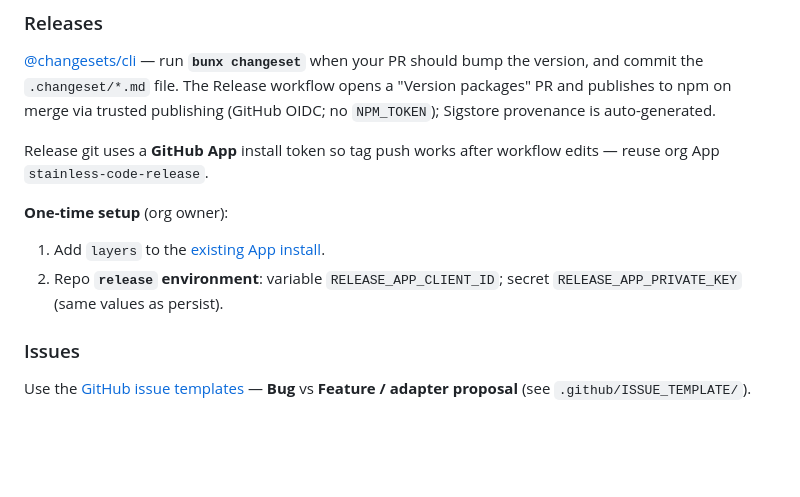
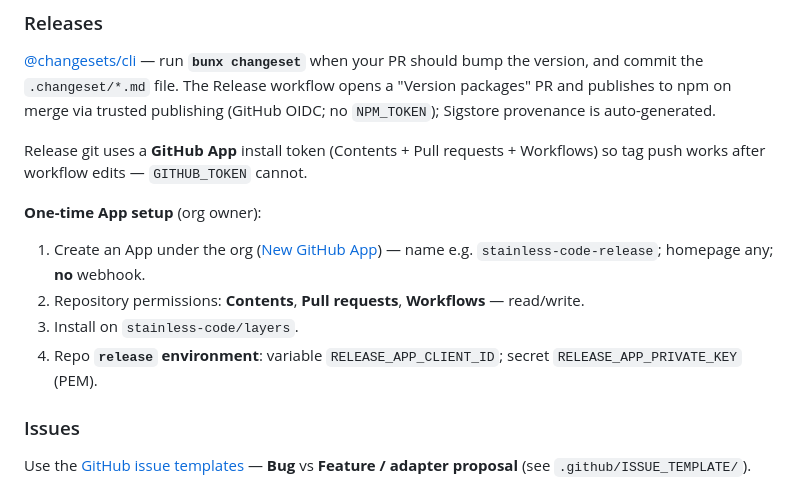
Before and after one commit to stainless-code/layers, a Markdown page: .github/CONTRIBUTING.md, the part around the change. Drawn GitHub-style; blank space fills up the shorter version.

Commit message:
docs(contributing): keep Release App setup repo-local
Drop cross-repo wording so layers CONTRIBUTING stands alone.

```diff
--- a/.github/CONTRIBUTING.md
+++ b/.github/CONTRIBUTING.md
@@ -51,12 +51,14 @@ Match Oxfmt/Oxlint; prefer **straight-line code** and extracted helpers over lon
 
 [@changesets/cli](https://github.com/changesets/changesets) — run **`bunx changeset`** when your PR should bump the version, and commit the `.changeset/*.md` file. The Release workflow opens a "Version packages" PR and publishes to npm on merge via trusted publishing (GitHub OIDC; no `NPM_TOKEN`); Sigstore provenance is auto-generated.
 
-Release git uses a **GitHub App** install token so tag push works after workflow edits — reuse org App `stainless-code-release`.
+Release git uses a **GitHub App** install token (Contents + Pull requests + Workflows) so tag push works after workflow edits — `GITHUB_TOKEN` cannot.
 
-**One-time setup** (org owner):
+**One-time App setup** (org owner):
 
-1. Add `layers` to the [existing App install](https://github.com/organizations/stainless-code/settings/installations).
-2. Repo **`release` environment**: variable `RELEASE_APP_CLIENT_ID`; secret `RELEASE_APP_PRIVATE_KEY` (same values as persist).
+1. Create an App under the org ([New GitHub App](https://github.com/organizations/stainless-code/settings/apps/new)) — name e.g. `stainless-code-release`; homepage any; **no** webhook.
+2. Repository permissions: **Contents**, **Pull requests**, **Workflows** — read/write.
+3. Install on `stainless-code/layers`.
+4. Repo **`release` environment**: variable `RELEASE_APP_CLIENT_ID`; secret `RELEASE_APP_PRIVATE_KEY` (PEM).
 
 ### Issues
 
```
